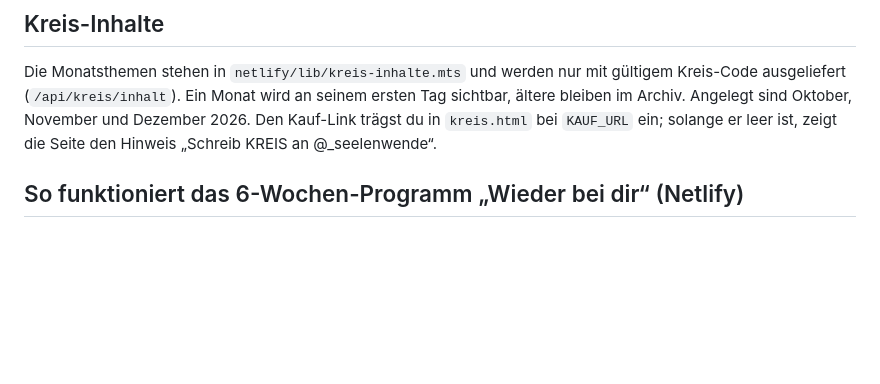
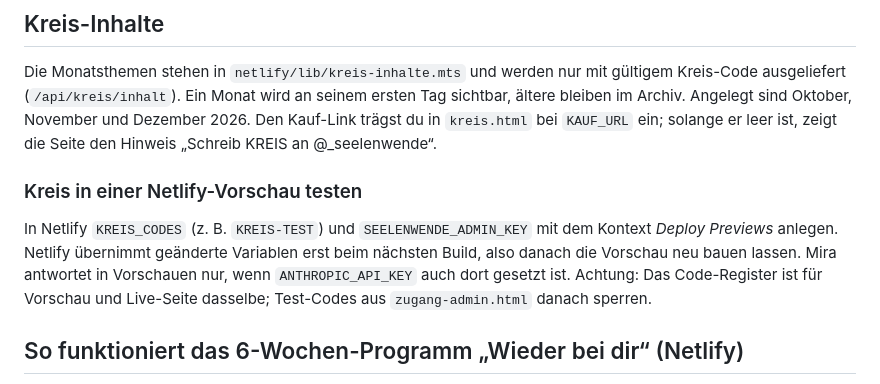
Before and after one commit to Seelenwende/Bio-Link, a Markdown page: README.md, the part around the change. GitHub-like rendering; blank space fills up the shorter version.

Commit message:
README: Kreis in der Netlify-Vorschau testen
Co-Authored-By: Claude Opus 5.5 <noreply@anthropic.com>
Claude-Session: https://claude.ai/code/session_01UzB9uZJ5VuaF9sTgFN2fZw

```diff
--- a/README.md
+++ b/README.md
@@ -80,6 +80,11 @@ Authorization: Bearer <SEELENWENDE_ADMIN_KEY>
 
 Die Monatsthemen stehen in `netlify/lib/kreis-inhalte.mts` und werden nur mit gültigem Kreis-Code ausgeliefert (`/api/kreis/inhalt`). Ein Monat wird an seinem ersten Tag sichtbar, ältere bleiben im Archiv. Angelegt sind Oktober, November und Dezember 2026. Den Kauf-Link trägst du in `kreis.html` bei `KAUF_URL` ein; solange er leer ist, zeigt die Seite den Hinweis „Schreib KREIS an @_seelenwende“.
 
+
+### Kreis in einer Netlify-Vorschau testen
+
+In Netlify `KREIS_CODES` (z. B. `KREIS-TEST`) und `SEELENWENDE_ADMIN_KEY` mit dem Kontext *Deploy Previews* anlegen. Netlify übernimmt geänderte Variablen erst beim nächsten Build, also danach die Vorschau neu bauen lassen. Mira antwortet in Vorschauen nur, wenn `ANTHROPIC_API_KEY` auch dort gesetzt ist. Achtung: Das Code-Register ist für Vorschau und Live-Seite dasselbe; Test-Codes aus `zugang-admin.html` danach sperren.
+
 ## So funktioniert das 6-Wochen-Programm „Wieder bei dir“ (Netlify)
 
 1. `programm-inhalt` prüft den Zugangscode und liefert erst dann die Inhalte aus. Die Texte stehen in `netlify/lib/programm.mts`.
```
